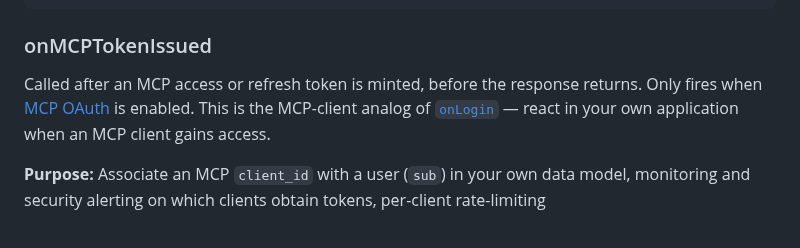
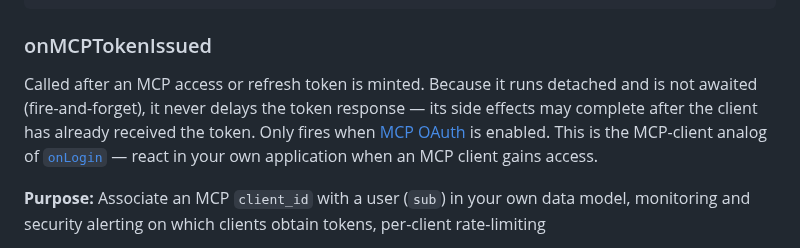
Before and after one commit to HarperFast/oauth, a Markdown page: docs/lifecycle-hooks.md, the part around the change. GitHub-like rendering.

```diff
--- a/docs/lifecycle-hooks.md
+++ b/docs/lifecycle-hooks.md
@@ -334,7 +334,7 @@ async function handleTokenRefresh(session, refreshed, request) {
 
 ### onMCPTokenIssued
 
-Called after an MCP access or refresh token is minted, before the response returns. Only fires when [MCP OAuth](./mcp-oauth.md) is enabled. This is the MCP-client analog of [`onLogin`](#onlogin) — react in your own application when an MCP client gains access.
+Called after an MCP access or refresh token is minted. Because it runs detached and is not awaited (fire-and-forget), it never delays the token response — its side effects may complete after the client has already received the token. Only fires when [MCP OAuth](./mcp-oauth.md) is enabled. This is the MCP-client analog of [`onLogin`](#onlogin) — react in your own application when an MCP client gains access.
 
 **Purpose:** Associate an MCP `client_id` with a user (`sub`) in your own data model, monitoring and security alerting on which clients obtain tokens, per-client rate-limiting
 
```
Also changed, not shown: docs/mcp-oauth.md (+2 -1 lines).
